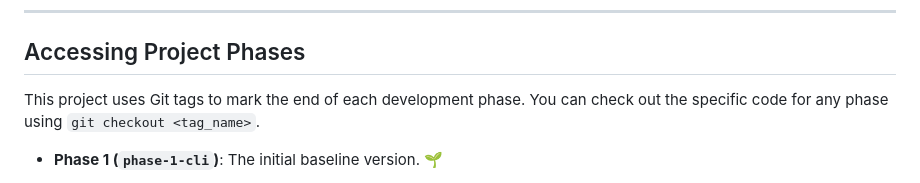
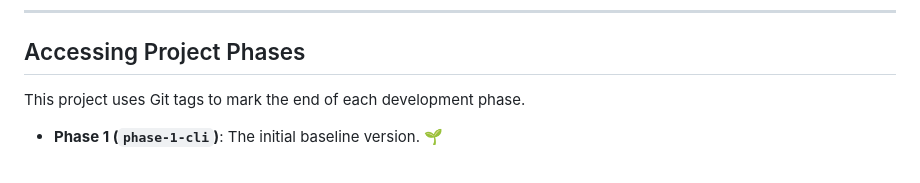
Before and after one commit to Parsagh05/ChatBot, a Markdown page: README.md, the part around the change. Drawn GitHub-style.

```diff
--- a/README.md
+++ b/README.md
@@ -10,7 +10,7 @@ A Python-based RAG (Retrieval-Augmented Generation) chatbot designed to answer q
 
 ## Accessing Project Phases
 
-This project uses Git tags to mark the end of each development phase. You can check out the specific code for any phase using `git checkout <tag_name>`.
+This project uses Git tags to mark the end of each development phase.
 
 * **Phase 1 (`phase-1-cli`)**: The initial baseline version. 🌱
     * **Knowledge Source:** Loads text directly from `.docx` files located in a `knowledge_docs` directory.
```
